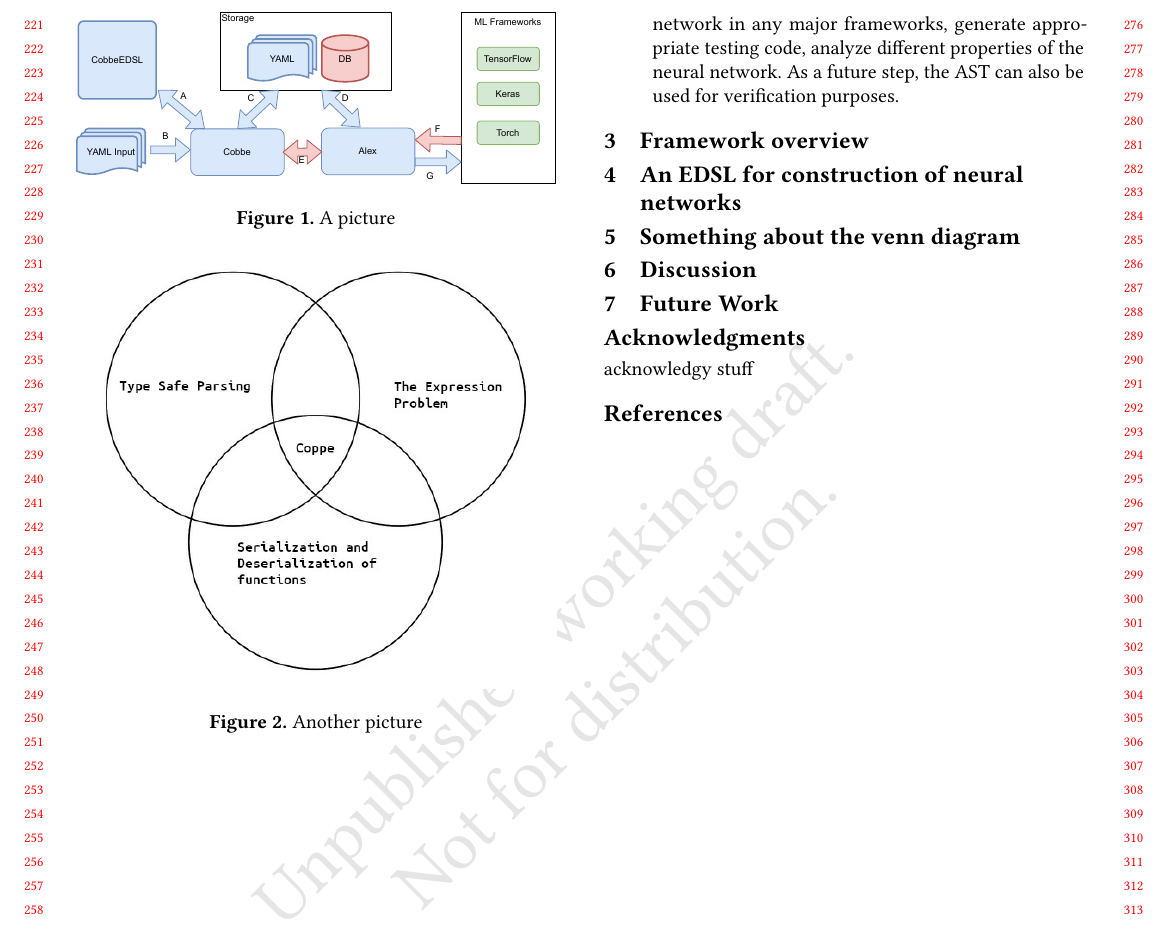
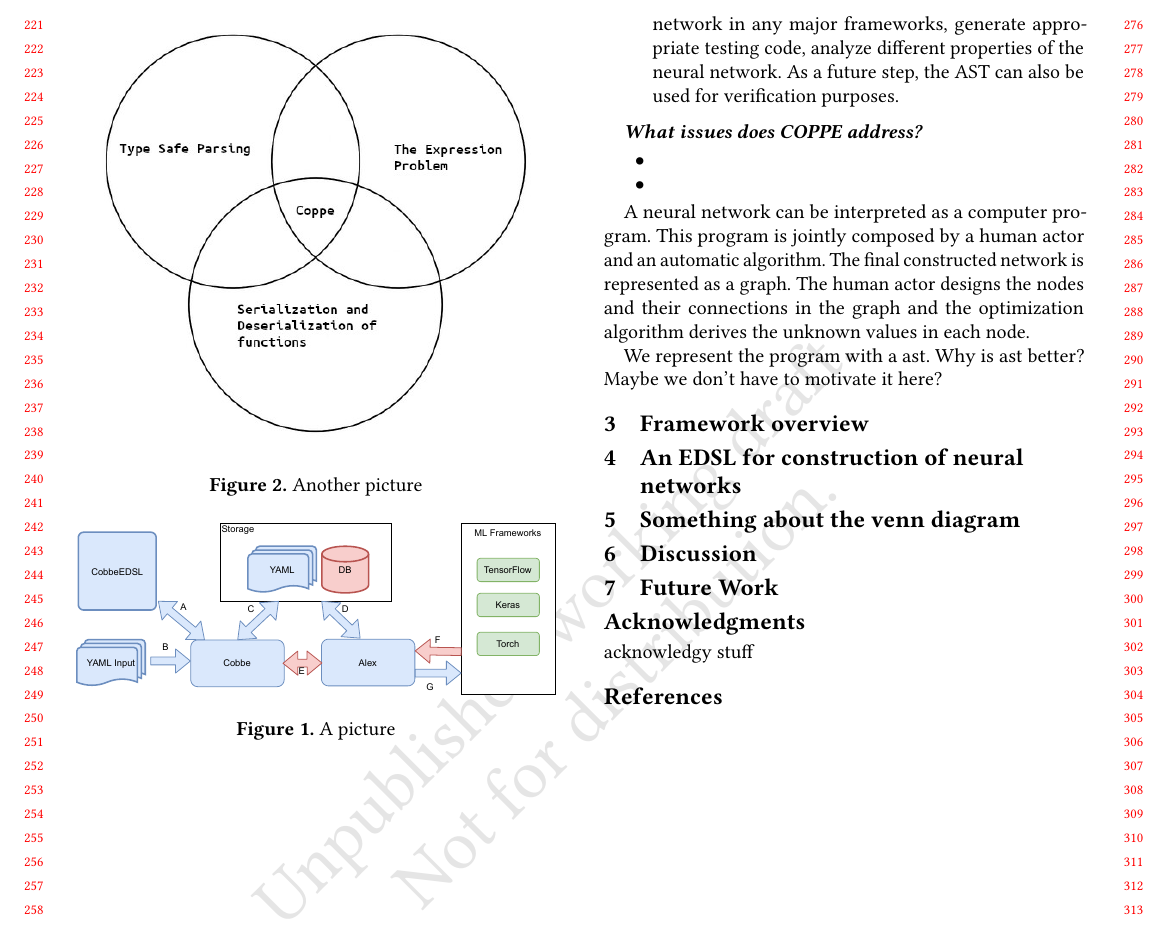
Before and after one commit to svenssonjoel/COPPE, a LaTeX paper (doc/paper_21/paper.tex, which reads doc/paper_21/stuff.tex): part of page 3 of 3, cut so that both start at the same text. Compiled offline with pdfLaTeX.

Commit message:
Minor modification (forgot to push just now)

```diff
--- a/doc/paper_21/stuff.tex
+++ b/doc/paper_21/stuff.tex
@@ -60,6 +60,18 @@ In this paper, we describe a domain specific language with the following purpose
 \end{itemize}
 
 
+\paragraph{What issues does COPPE address?}
+\begin{itemize}
+\item
+\item
+\end{itemize}
+
+
+
+A neural network can be interpreted as a computer program. This program is jointly composed by a human actor and an automatic algorithm. The final constructed network is represented as a graph.
+The human actor designs the nodes and their connections in the graph and the optimization algorithm derives the unknown values in each node.
+
+We represent the program with a ast. Why is ast better? Maybe we don't have to motivate it here?
 
 
 
```
